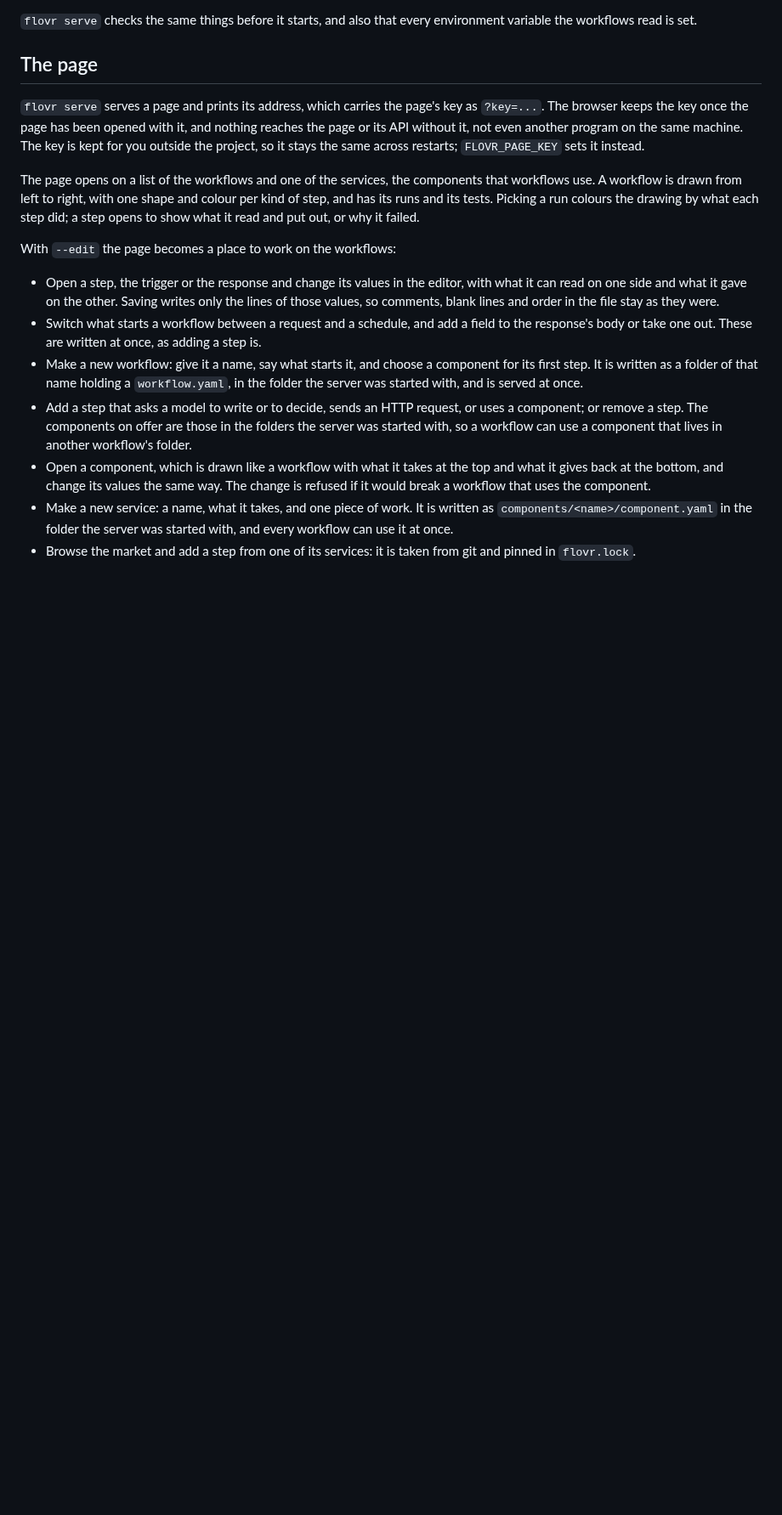
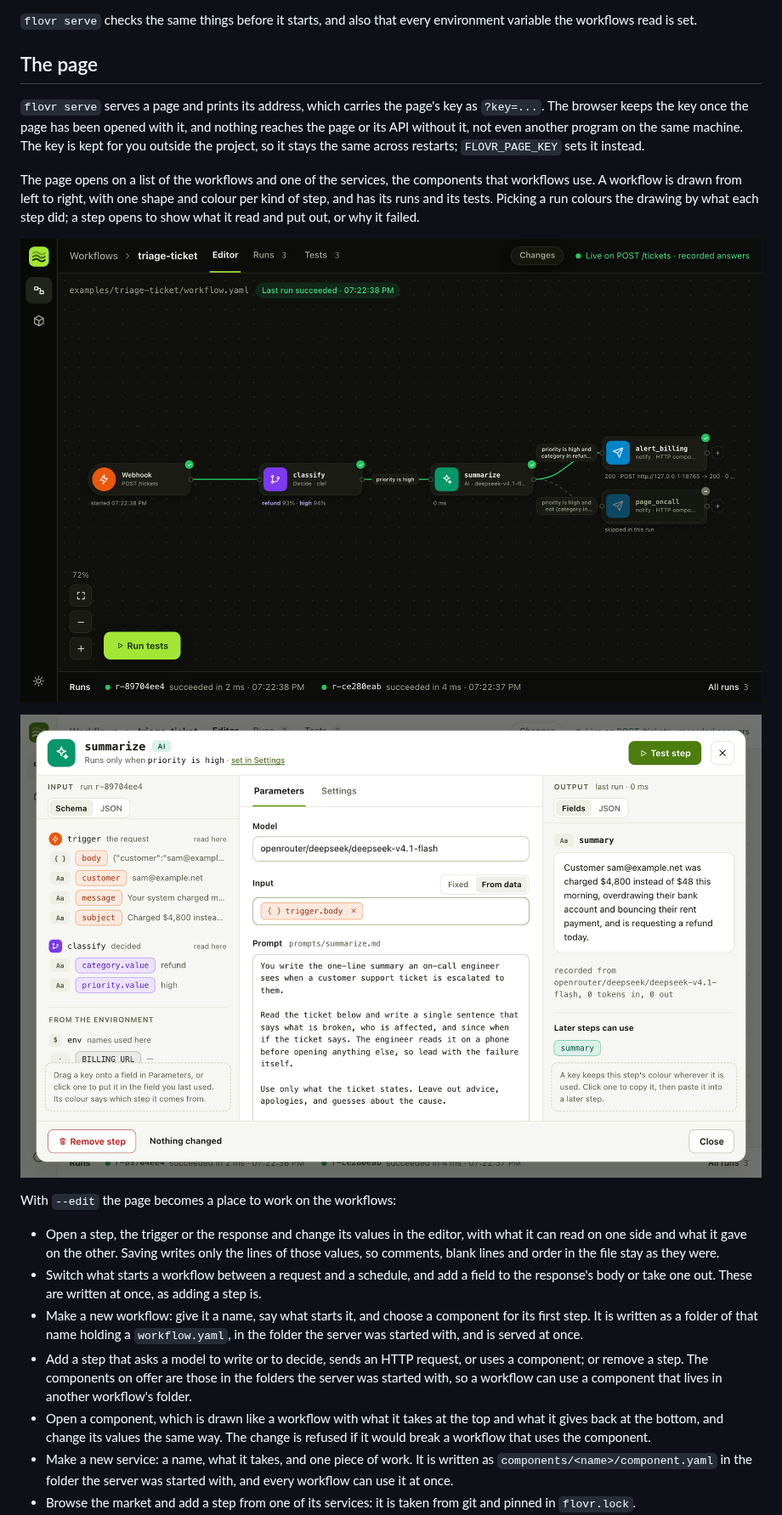
Before and after one commit to flovrlabs/flovr, a Markdown page: README.md, the part around one of its changes. Shown at 85% size. Rendered like a GitHub page; pictures changed too: docs/media/canvas.png (added), docs/media/editor.png (added); blank space fills up the shorter version.

```diff
--- a/README.md
+++ b/README.md
@@ -346,6 +350,10 @@ What the list says is only what it offers: a component is what its repository ho
 
 The page opens on a list of the workflows and one of the services, the components that workflows use. A workflow is drawn from left to right, with one shape and colour per kind of step, and has its runs and its tests. Picking a run colours the drawing by what each step did; a step opens to show what it read and put out, or why it failed.
 
+![triage-ticket drawn on the page, coloured by its last run: the ticket was classified as an urgent refund, summarized, and sent to billing, while paging on-call was skipped](docs/media/canvas.png)
+
+![The editor of the summarize step: on the left what it can read, in the middle its model, input and prompt, on the right the summary it gave](docs/media/editor.png)
+
 With `--edit` the page becomes a place to work on the workflows:
 
 - Open a step, the trigger or the response and change its values in the editor, with what it can read on one side and what it gave on the other. Saving writes only the lines of those values, so comments, blank lines and order in the file stay as they were.
```
Also changed, not shown: other parts of README.md (+4 -0 lines), docs/media/README.md (added, +18 -0 lines), docs/media/terminal.gif (added), 5 other files.
